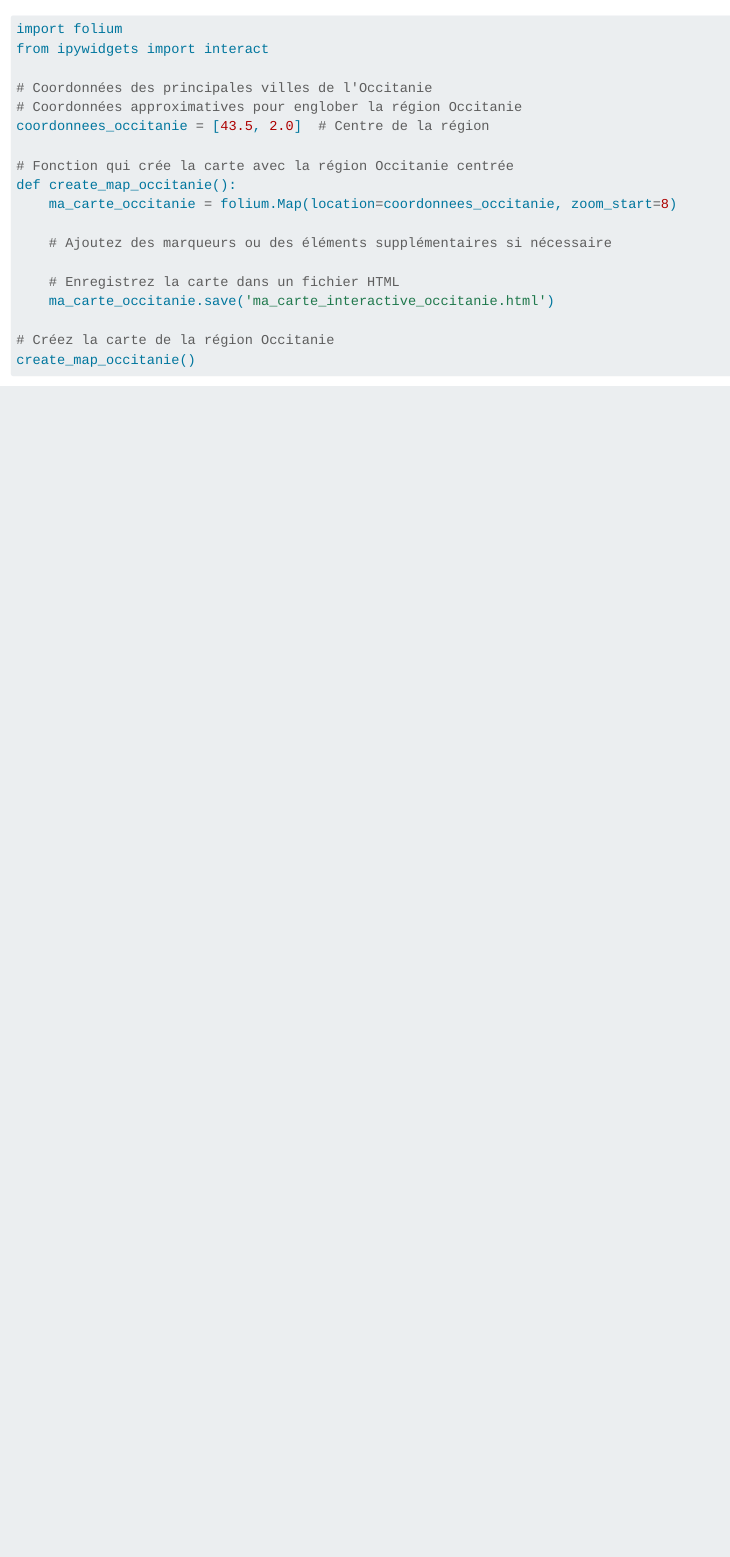
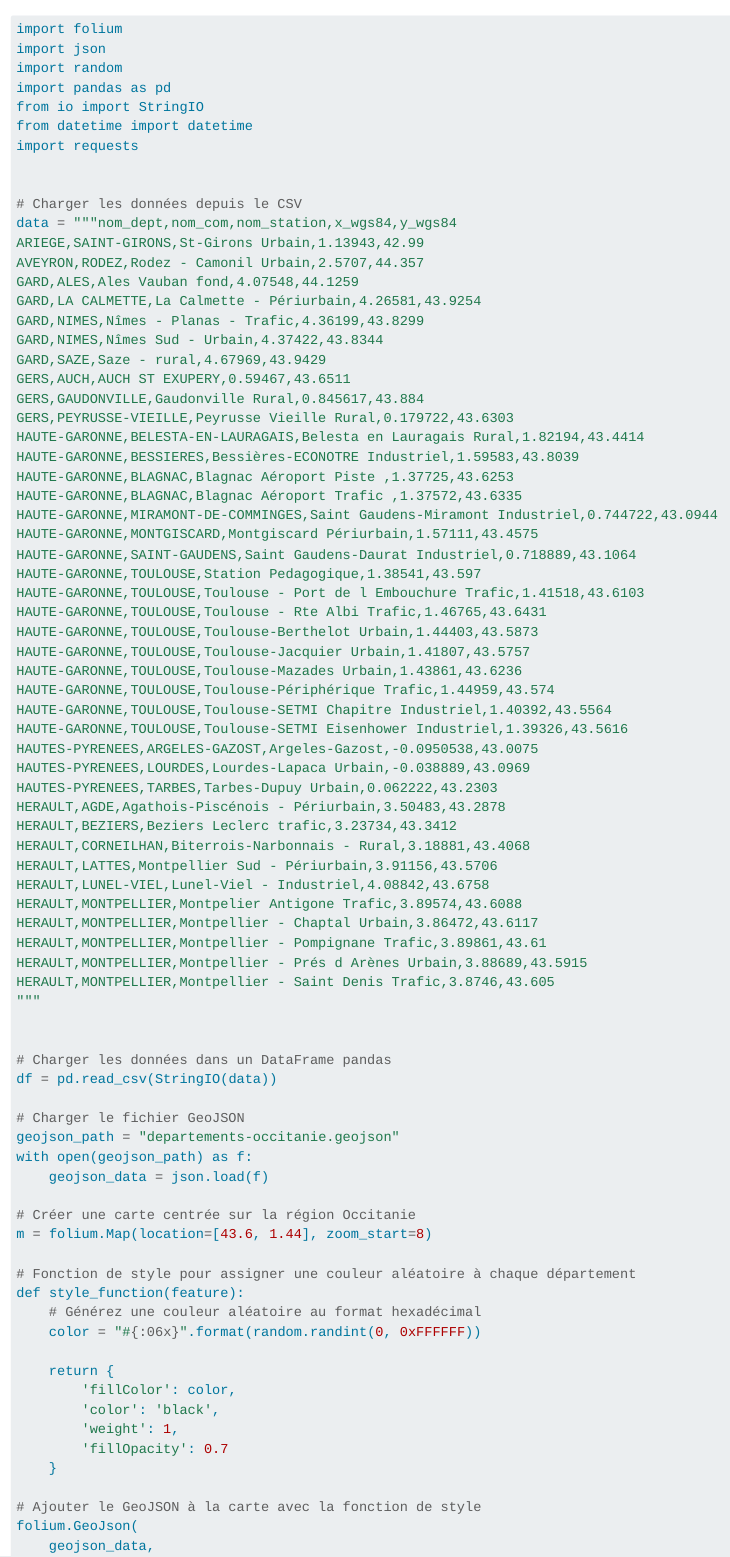
Before and after one commit to Thiziriinfo/HAX712X_group5_project, a Quarto document (occitanie.qmd): the page in a window 1100 px wide, from its top. Rendered offline with R 4.5, knitr and Pandoc in place of Quarto, with nearby package versions; some code elsewhere in the file could not run offline; long lines of code are wrapped.

````diff
--- a/occitanie.qmd
+++ b/occitanie.qmd
@@ -1,19 +1,80 @@
 ```{python}
 import folium
-from ipywidgets import interact
+import json
+import random
+import pandas as pd
+from io import StringIO
+from datetime import datetime
+import requests
 
-# Coordonnées des principales villes de l'Occitanie
-# Coordonnées approximatives pour englober la région Occitanie
-coordonnees_occitanie = [43.5, 2.0]  # Centre de la région
 
-# Fonction qui crée la carte avec la région Occitanie centrée
-def create_map_occitanie():
-    ma_carte_occitanie = folium.Map(location=coordonnees_occitanie, zoom_start=8)
+# Charger les données depuis le CSV
+data = """nom_dept,nom_com,nom_station,x_wgs84,y_wgs84
+ARIEGE,SAINT-GIRONS,St-Girons Urbain,1.13943,42.99
+AVEYRON,RODEZ,Rodez - Camonil Urbain,2.5707,44.357
+GARD,ALES,Ales Vauban fond,4.07548,44.1259
+GARD,LA CALMETTE,La Calmette - Périurbain,4.26581,43.9254
+GARD,NIMES,Nîmes - Planas - Trafic,4.36199,43.8299
+GARD,NIMES,Nîmes Sud - Urbain,4.37422,43.8344
+GARD,SAZE,Saze - rural,4.67969,43.9429
+GERS,AUCH,AUCH ST EXUPERY,0.59467,43.6511
+GERS,GAUDONVILLE,Gaudonville Rural,0.845617,43.884
+GERS,PEYRUSSE-VIEILLE,Peyrusse Vieille Rural,0.179722,43.6303
+HAUTE-GARONNE,BELESTA-EN-LAURAGAIS,Belesta en Lauragais Rural,1.82194,43.4414
+HAUTE-GARONNE,BESSIERES,Bessières-ECONOTRE Industriel,1.59583,43.8039
+HAUTE-GARONNE,BLAGNAC,Blagnac Aéroport Piste ,1.37725,43.6253
+HAUTE-GARONNE,BLAGNAC,Blagnac Aéroport Trafic ,1.37572,43.6335
+HAUTE-GARONNE,MIRAMONT-DE-COMMINGES,Saint Gaudens-Miramont Industriel,0.744722,43.0944
+HAUTE-GARONNE,MONTGISCARD,Montgiscard Périurbain,1.57111,43.4575
+HAUTE-GARONNE,SAINT-GAUDENS,Saint Gaudens-Daurat Industriel,0.718889,43.1064
+HAUTE-GARONNE,TOULOUSE,Station Pedagogique,1.38541,43.597
+HAUTE-GARONNE,TOULOUSE,Toulouse - Port de l Embouchure Trafic,1.41518,43.6103
+HAUTE-GARONNE,TOULOUSE,Toulouse - Rte Albi Trafic,1.46765,43.6431
+HAUTE-GARONNE,TOULOUSE,Toulouse-Berthelot Urbain,1.44403,43.5873
+HAUTE-GARONNE,TOULOUSE,Toulouse-Jacquier Urbain,1.41807,43.5757
+HAUTE-GARONNE,TOULOUSE,Toulouse-Mazades Urbain,1.43861,43.6236
+HAUTE-GARONNE,TOULOUSE,Toulouse-Périphérique Trafic,1.44959,43.574
+HAUTE-GARONNE,TOULOUSE,Toulouse-SETMI Chapitre Industriel,1.40392,43.5564
+HAUTE-GARONNE,TOULOUSE,Toulouse-SETMI Eisenhower Industriel,1.39326,43.5616
+HAUTES-PYRENEES,ARGELES-GAZOST,Argeles-Gazost,-0.0950538,43.0075
+HAUTES-PYRENEES,LOURDES,Lourdes-Lapaca Urbain,-0.038889,43.0969
+HAUTES-PYRENEES,TARBES,Tarbes-Dupuy Urbain,0.062222,43.2303
+HERAULT,AGDE,Agathois-Piscénois - Périurbain,3.50483,43.2878
+HERAULT,BEZIERS,Beziers Leclerc trafic,3.23734,43.3412
+HERAULT,CORNEILHAN,Biterrois-Narbonnais - Rural,3.18881,43.4068
+HERAULT,LATTES,Montpellier Sud - Périurbain,3.91156,43.5706
+HERAULT,LUNEL-VIEL,Lunel-Viel - Industriel,4.08842,43.6758
+HERAULT,MONTPELLIER,Montpelier Antigone Trafic,3.89574,43.6088
+HERAULT,MONTPELLIER,Montpellier - Chaptal Urbain,3.86472,43.6117
+HERAULT,MONTPELLIER,Montpellier - Pompignane Trafic,3.89861,43.61
+HERAULT,MONTPELLIER,Montpellier - Prés d Arènes Urbain,3.88689,43.5915
+HERAULT,MONTPELLIER,Montpellier - Saint Denis Trafic,3.8746,43.605
+"""
 
-    # Ajoutez des marqueurs ou des éléments supplémentaires si nécessaire
 
-    # Enregistrez la carte dans un fichier HTML
-    ma_carte_occitanie.save('ma_carte_interactive_occitanie.html')
+# Charger les données dans un DataFrame pandas
+df = pd.read_csv(StringIO(data))
 
-# Créez la carte de la région Occitanie
-create_map_occitanie()
+# Charger le fichier GeoJSON
+geojson_path = "departements-occitanie.geojson"
+with open(geojson_path) as f:
+    geojson_data = json.load(f)
+
+# Créer une carte centrée sur la région Occitanie
+m = folium.Map(location=[43.6, 1.44], zoom_start=8)
+
+# Fonction de style pour assigner une couleur aléatoire à chaque département
+def style_function(feature):
+    # Générez une couleur aléatoire au format hexadécimal
+    color = "#{:06x}".format(random.randint(0, 0xFFFFFF))
+
+    return {
+        'fillColor': color,
+        'color': 'black',
+        'weight': 1,
+        'fillOpacity': 0.7
+    }
+
+# Ajouter le GeoJSON à la carte avec la fonction de style
+folium.GeoJson(
+    geojson_data,
````
Also changed, not shown: occitanie.qmd (39 more changed lines).
